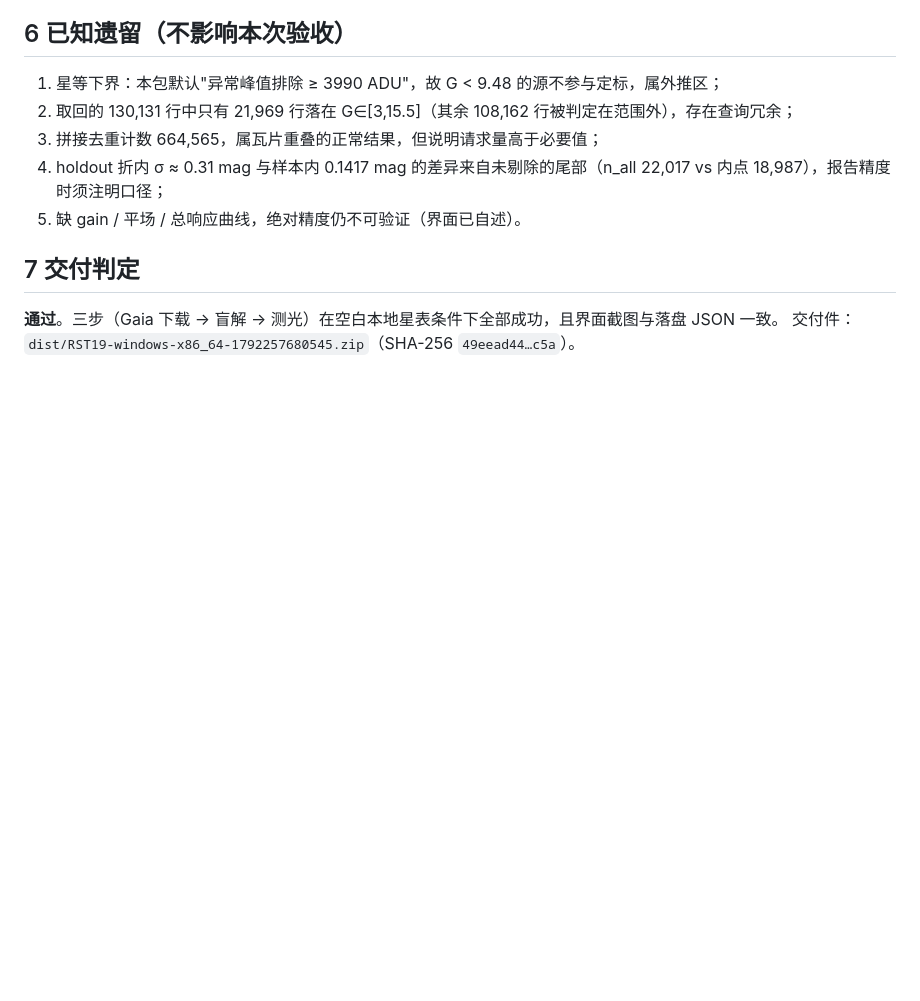
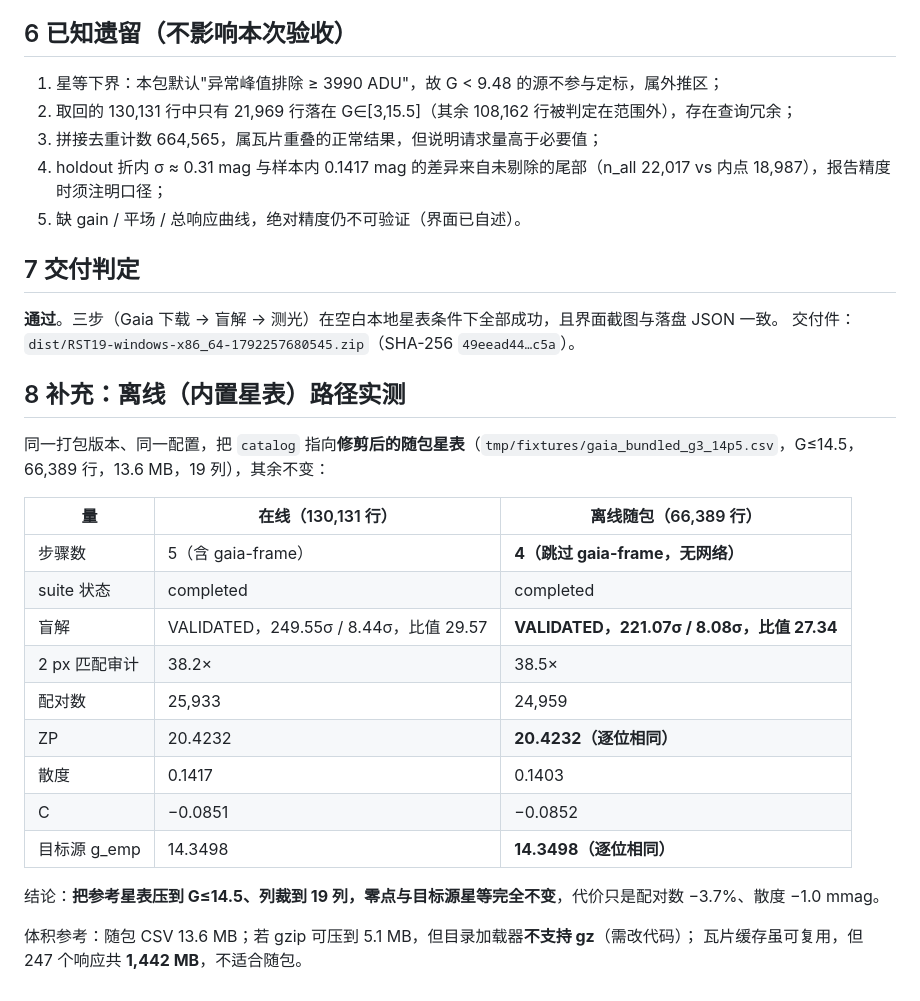
Before and after one commit to lycohana/rst19-sol, a Markdown page: doc/在线端到端验收-20261018.md, the part around the change. Drawn GitHub-style; blank space fills up the shorter version.

Commit message:
docs(acceptance): record the offline (bundled catalogue) path
Same package, catalogue pointed at a trimmed in-package CSV (G<=14.5, 66389 rows, 13.6 MB,
19 columns): the suite runs four steps with no network, the blind solve still validates
(221.07 sigma against 8.08 sigma, ratio 27.34, match audit 38.5x), and both the zero point
(20.4232) and the target g_emp (14.3498) are bit-identical to the online run; only the pair
count (-3.7 per cent) and the scatter (-1.0 mmag) move.

Also records that gzip is not supported by the catalogue loader and that the 247-tile cache
is 1442 MB, so neither is suitable for bundling.

```diff
--- a/doc/在线端到端验收-20261018.md
+++ b/doc/在线端到端验收-20261018.md
@@ -95,3 +95,24 @@ ZP 与散度逐位一致；配对量与峰值有 0.1% 级差异 ⇒ **该链路
 
 **通过**。三步（Gaia 下载 → 盲解 → 测光）在空白本地星表条件下全部成功，且界面截图与落盘 JSON 一致。
 交付件：`dist/RST19-windows-x86_64-1792257680545.zip`（SHA-256 `49eead44…c5a`）。
+
+## 8 补充：离线（内置星表）路径实测
+
+同一打包版本、同一配置，把 `catalog` 指向**修剪后的随包星表**（`tmp/fixtures/gaia_bundled_g3_14p5.csv`，G≤14.5，66,389 行，13.6 MB，19 列），其余不变：
+
+| 量 | 在线（130,131 行） | 离线随包（66,389 行） |
+|---|---|---|
+| 步骤数 | 5（含 gaia-frame） | **4（跳过 gaia-frame，无网络）** |
+| suite 状态 | completed | completed |
+| 盲解 | VALIDATED，249.55σ / 8.44σ，比值 29.57 | **VALIDATED，221.07σ / 8.08σ，比值 27.34** |
+| 2 px 匹配审计 | 38.2× | 38.5× |
+| 配对数 | 25,933 | 24,959 |
+| ZP | 20.4232 | **20.4232（逐位相同）** |
+| 散度 | 0.1417 | 0.1403 |
+| C | −0.0851 | −0.0852 |
+| 目标源 g_emp | 14.3498 | **14.3498（逐位相同）** |
+
+结论：**把参考星表压到 G≤14.5、列裁到 19 列，零点与目标源星等完全不变**，代价只是配对数 −3.7%、散度 −1.0 mmag。
+
+体积参考：随包 CSV 13.6 MB；若 gzip 可压到 5.1 MB，但目录加载器**不支持 gz**（需改代码）；
+瓦片缓存虽可复用，但 247 个响应共 **1,442 MB**，不适合随包。
```
